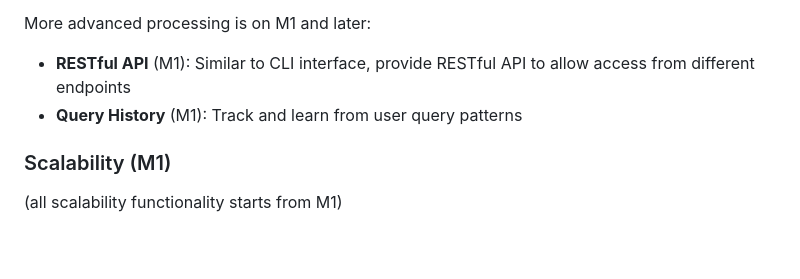
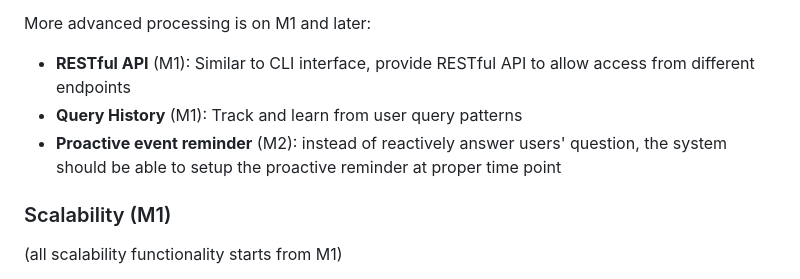
Before and after one commit to jxitc/info_agent, a Markdown page: requirements.md, the part around the change. Drawn GitHub-style; blank space fills up the shorter version.

```diff
--- a/requirements.md
+++ b/requirements.md
@@ -73,6 +73,7 @@ More advanced processing is on M1 and later:
 More advanced processing is on M1 and later:
 - **RESTful API** (M1): Similar to CLI interface, provide RESTful API to allow access from different endpoints
 - **Query History** (M1): Track and learn from user query patterns
+- **Proactive event reminder** (M2): instead of reactively answer users' question, the system should be able to setup the proactive reminder at proper time point
 
 
 ### Scalability (M1)
```
Also changed, not shown: system_architecture.md (added, +178 -0 lines).
